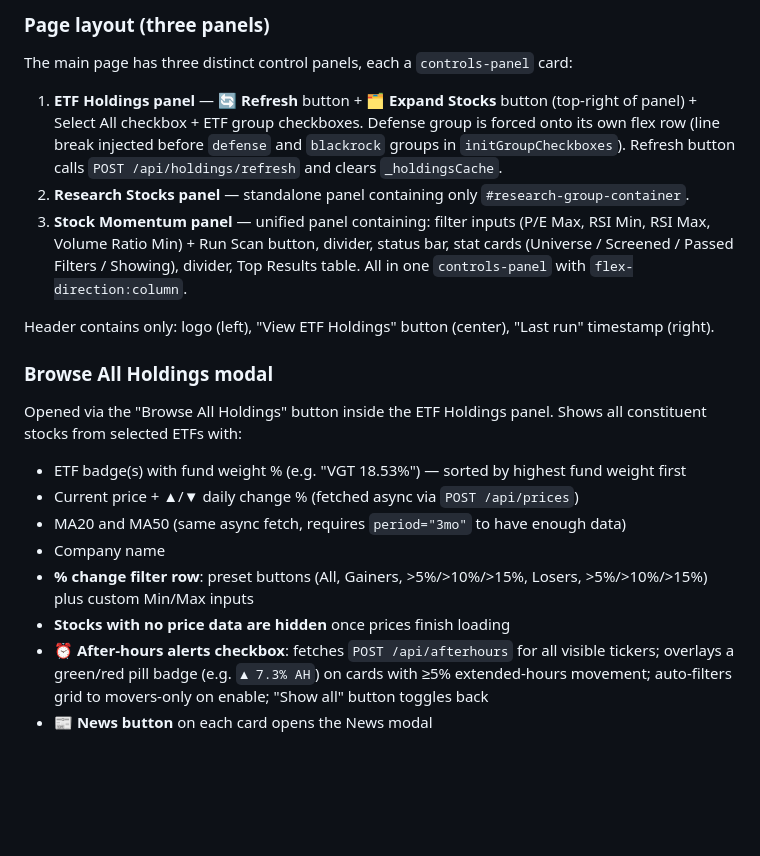
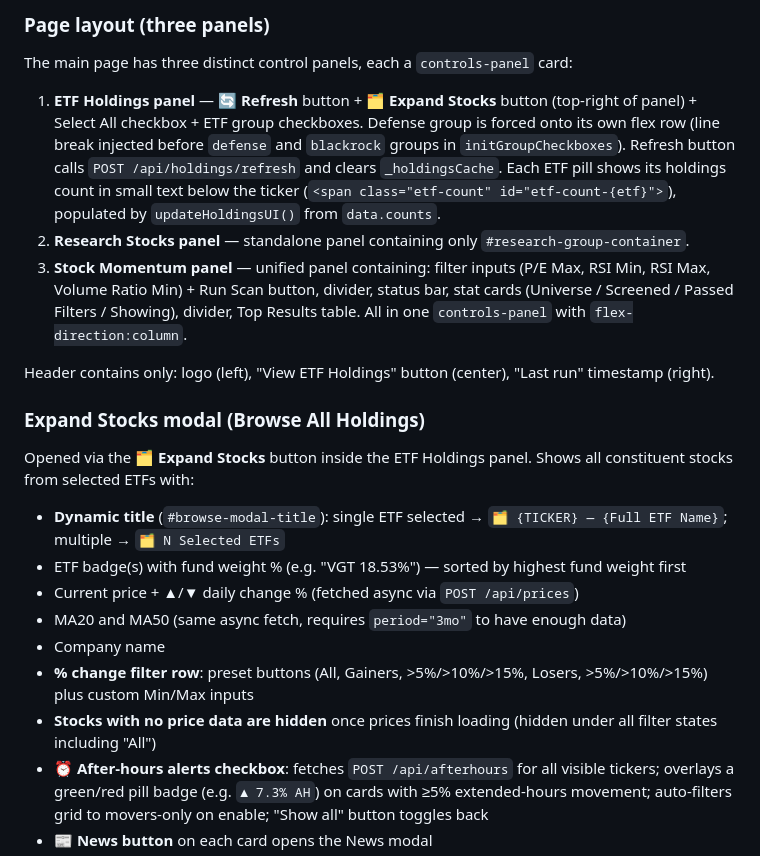
Before and after one commit to asliuj/stock-screener, a Markdown page: CLAUDE.md, the part around the change. Drawn GitHub-style; blank space fills up the shorter version.

Commit message:
Update CLAUDE.md: ETF count pills, dynamic browse modal title, Expand Stocks rename
Co-Authored-By: Claude Sonnet 4.6 <noreply@anthropic.com>

```diff
--- a/CLAUDE.md
+++ b/CLAUDE.md
@@ -278,20 +278,21 @@ Shared parser for SSGA and iShares DataFrames. Extracts tickers, weights, and na
 ### Page layout (three panels)
 The main page has three distinct control panels, each a `controls-panel` card:
 
-1. **ETF Holdings panel** — **🔄 Refresh** button + **🗂 Expand Stocks** button (top-right of panel) + Select All checkbox + ETF group checkboxes. Defense group is forced onto its own flex row (line break injected before `defense` and `blackrock` groups in `initGroupCheckboxes`). Refresh button calls `POST /api/holdings/refresh` and clears `_holdingsCache`.
+1. **ETF Holdings panel** — **🔄 Refresh** button + **🗂 Expand Stocks** button (top-right of panel) + Select All checkbox + ETF group checkboxes. Defense group is forced onto its own flex row (line break injected before `defense` and `blackrock` groups in `initGroupCheckboxes`). Refresh button calls `POST /api/holdings/refresh` and clears `_holdingsCache`. Each ETF pill shows its holdings count in small text below the ticker (`<span class="etf-count" id="etf-count-{etf}">`), populated by `updateHoldingsUI()` from `data.counts`.
 2. **Research Stocks panel** — standalone panel containing only `#research-group-container`.
 3. **Stock Momentum panel** — unified panel containing: filter inputs (P/E Max, RSI Min, RSI Max, Volume Ratio Min) + Run Scan button, divider, status bar, stat cards (Universe / Screened / Passed Filters / Showing), divider, Top Results table. All in one `controls-panel` with `flex-direction:column`.
 
 Header contains only: logo (left), "View ETF Holdings" button (center), "Last run" timestamp (right).
 
-### Browse All Holdings modal
-Opened via the "Browse All Holdings" button inside the ETF Holdings panel. Shows all constituent stocks from selected ETFs with:
+### Expand Stocks modal (Browse All Holdings)
+Opened via the **🗂 Expand Stocks** button inside the ETF Holdings panel. Shows all constituent stocks from selected ETFs with:
+- **Dynamic title** (`#browse-modal-title`): single ETF selected → `🗂 {TICKER} — {Full ETF Name}`; multiple → `🗂 N Selected ETFs`
 - ETF badge(s) with fund weight % (e.g. "VGT 18.53%") — sorted by highest fund weight first
 - Current price + ▲/▼ daily change % (fetched async via `POST /api/prices`)
 - MA20 and MA50 (same async fetch, requires `period="3mo"` to have enough data)
 - Company name
 - **% change filter row**: preset buttons (All, Gainers, >5%/>10%/>15%, Losers, >5%/>10%/>15%) plus custom Min/Max inputs
-- **Stocks with no price data are hidden** once prices finish loading
+- **Stocks with no price data are hidden** once prices finish loading (hidden under all filter states including "All")
 - **⏰ After-hours alerts checkbox**: fetches `POST /api/afterhours` for all visible tickers; overlays a green/red pill badge (e.g. `▲ 7.3% AH`) on cards with ≥5% extended-hours movement; auto-filters grid to movers-only on enable; "Show all" button toggles back
 - **📰 News button** on each card opens the News modal
 - **📊 Intel button** on each card opens the Market Intel modal
```
